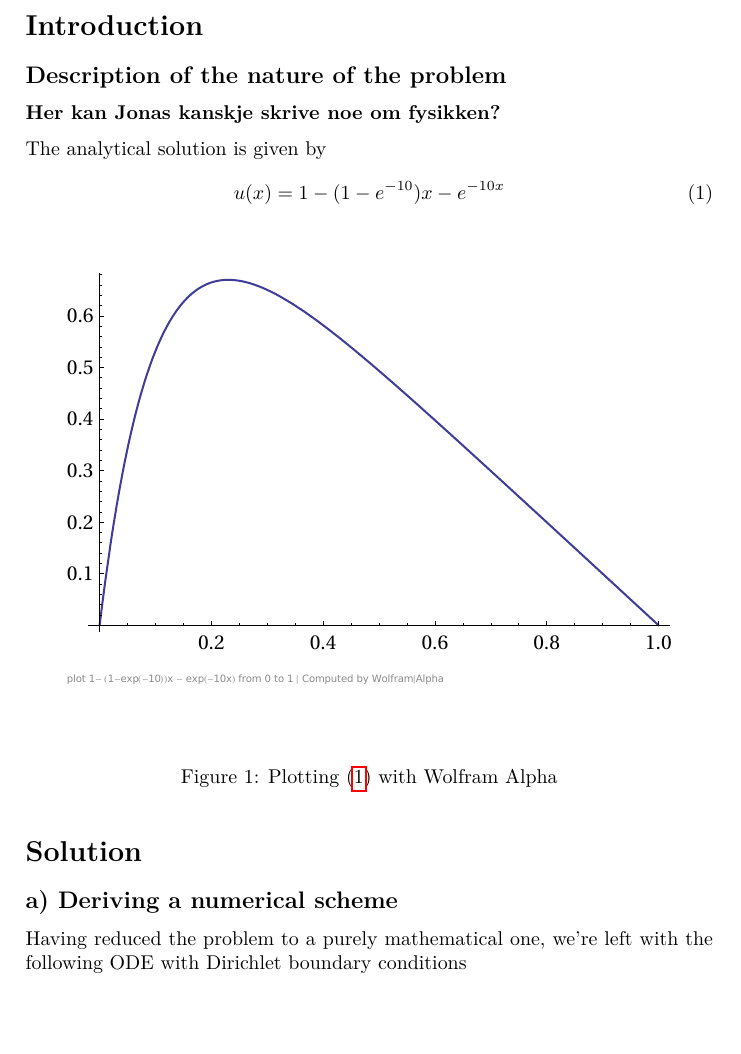
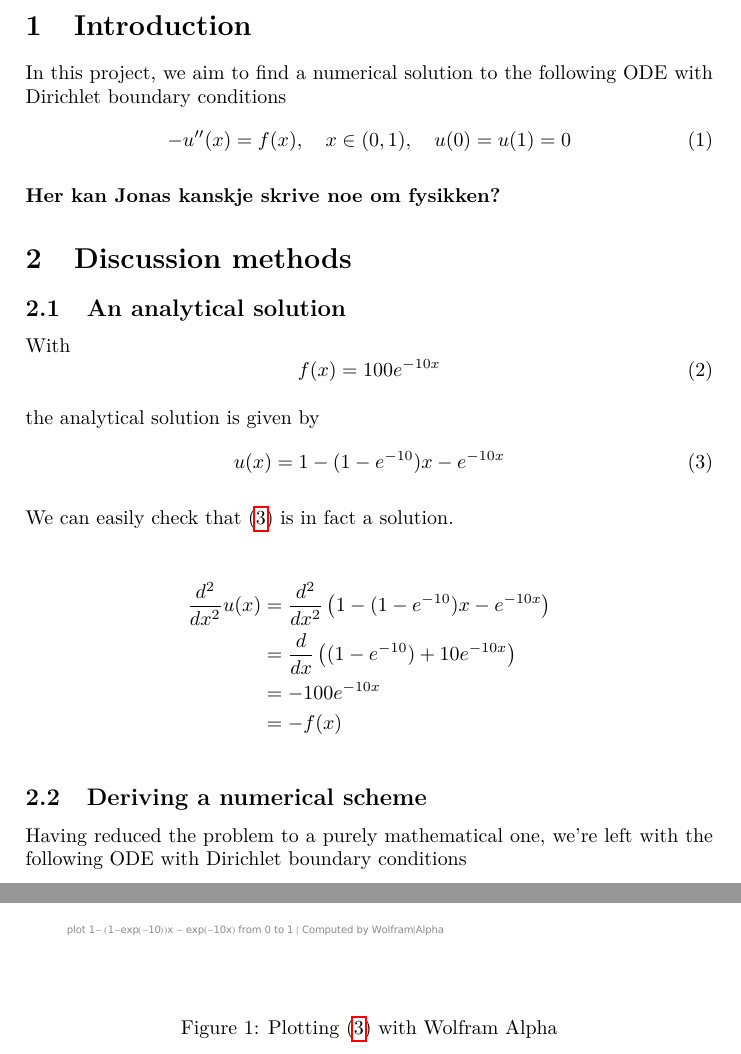
Before and after one commit to KGHustad/FYS3150, a LaTeX document (Project1/report.tex): part of page 2 of 4 before the commit and two parts of pages 2 and 3 of 4 after it, the two joined at a grey line, cut so that both start at the same text, the shorter picture padded with empty space. Compiled offline with pdfLaTeX.

Commit message:
Started rewrite of report to comply with Morten's recommended structure

```diff
--- a/Project1/report.tex
+++ b/Project1/report.tex
@@ -42,24 +42,47 @@
 \newcommand{\dx}{{\Delta x}}
 
 
-\section*{Introduction}
-\subsection*{Description of the nature of the problem}
+\section{Introduction}
+%\subsection*{Description of the nature of the problem}
+
+In this project, we aim to find a numerical solution to the following ODE with Dirichlet boundary conditions
+\begin{equation}
+    -u''(x) = f(x), \quad x\in(0,1), \quad u(0) = u(1) = 0
+    \label{eq:ddu_dxx_cont}
+\end{equation}
+
 \textbf{Her kan Jonas kanskje skrive noe om fysikken?}
 
+\section{Discussion methods}
+\subsection{An analytical solution}
 
-The analytical solution is given by
+With
+\begin{equation}
+    f(x) = 100e^{-10x}
+\end{equation}
+
+the analytical solution is given by
 \begin{equation}
     u(x) = 1-(1-e^{-10})x-e^{-10x}
     \label{eq:u_analytical}
 \end{equation}
+
+We can easily check that \eqref{eq:u_analytical} is in fact a solution.
+
+\begin{align*}
+    \frac{d^2}{dx^2}  u(x)
+    &= \frac{d^2}{dx^2} \left( 1-(1-e^{-10})x-e^{-10x} \right) \\
+    &= \frac{d}{dx} \left( (1-e^{-10})+10e^{-10x} \right) \\
+    &= -100e^{-10x} \\
+    &= -f(x)
+\end{align*}
 
 \begin{figure}[ht]
 \includegraphics[width=\textwidth]{fig/exact_solution_wolfram_alpha_plot}
 \caption{Plotting \eqref{eq:u_analytical} with Wolfram Alpha}
 \end{figure}
 
-\section*{Solution}
-\subsection*{a) Deriving a numerical scheme}
+\subsection{Deriving a numerical scheme}
 Having reduced the problem to a purely mathematical one, we're left with the following ODE with Dirichlet boundary conditions
 \begin{equation}
     -u''(x) = f(x), \quad x\in(0,1), \quad u(0) = u(1) = 0
```
Also changed, not shown: Project1/report.tex (2 more changed lines).
